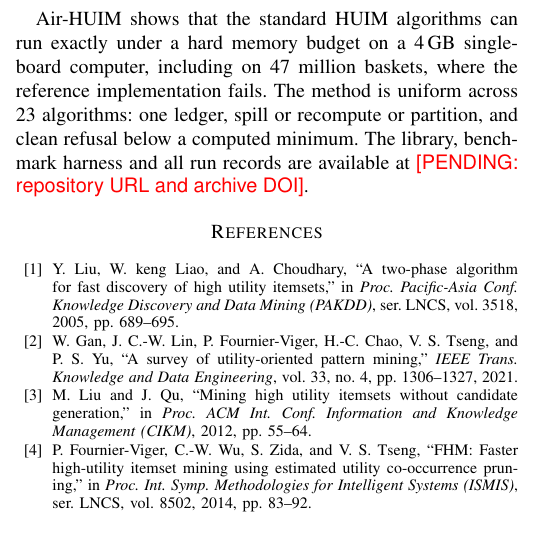
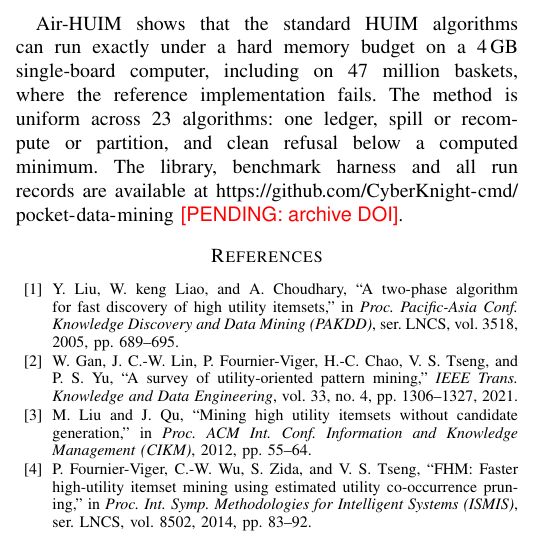
Before and after one commit to CyberKnight-cmd/pocket-data-mining, a LaTeX paper (paper/main.tex): part of one column of page 6 of 8, cut so that both start at the same text. Compiled offline with pdfLaTeX.

Commit message:
Paper: repository URL

```diff
--- a/paper/main.tex
+++ b/paper/main.tex
@@ -652,7 +652,7 @@ Air-HUIM shows that the standard HUIM algorithms can run exactly under a hard me
 4\,GB single-board computer, including on 47 million baskets, where the reference implementation
 fails. The method is uniform across 23 algorithms: one ledger, spill or recompute or partition, and
 clean refusal below a computed minimum. The library, benchmark harness and all run records are
-available at \pending{repository URL and archive DOI}.
+available at \url{https://github.com/CyberKnight-cmd/pocket-data-mining} \pending{archive DOI}.
 
 \bibliographystyle{IEEEtran}
 \bibliography{refs}
```
